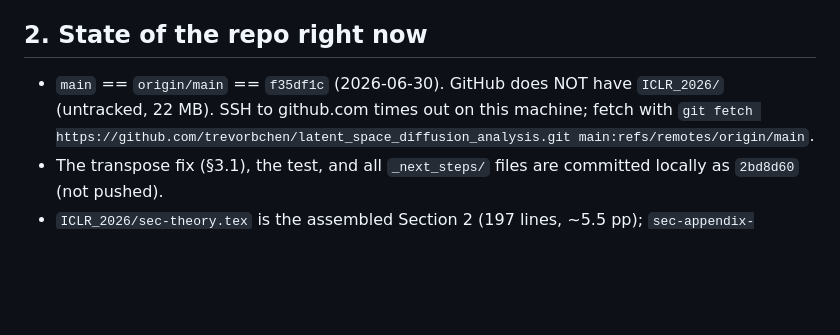
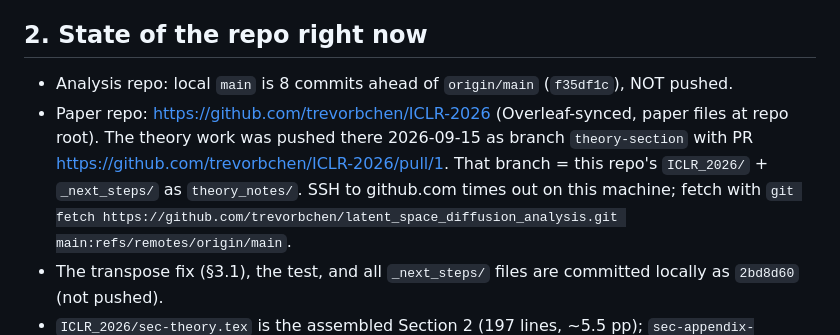
Before and after one commit to trevorbchen/latent_space_diffusion_analysis, a Markdown page: _next_steps/HANDOFF.md, the part around the change. GitHub-like rendering; blank space fills up the shorter version.

Commit message:
HANDOFF: theory branch pushed to trevorbchen/ICLR-2026

```diff
--- a/_next_steps/HANDOFF.md
+++ b/_next_steps/HANDOFF.md
@@ -13,7 +13,9 @@ Avni Garg (buffer corollary), Kevin Peng (n-shape thread — now moot, see §3.1
 
 ## 2. State of the repo right now
 
-- `main` == `origin/main` == `f35df1c` (2026-06-30). GitHub does NOT have `ICLR_2026/` (untracked, 22 MB).
+- Analysis repo: local `main` is 8 commits ahead of `origin/main` (`f35df1c`), NOT pushed.
+- Paper repo: https://github.com/trevorbchen/ICLR-2026 (Overleaf-synced, paper files at repo root). The theory work was pushed
+  there 2026-09-15 as branch `theory-section` with PR https://github.com/trevorbchen/ICLR-2026/pull/1. That branch = this repo's `ICLR_2026/` + `_next_steps/` as `theory_notes/`.
   SSH to github.com times out on this machine; fetch with
   `git fetch https://github.com/trevorbchen/latent_space_diffusion_analysis.git main:refs/remotes/origin/main`.
 - The transpose fix (§3.1), the test, and all `_next_steps/` files are committed locally as `2bd8d60` (not pushed).
```
